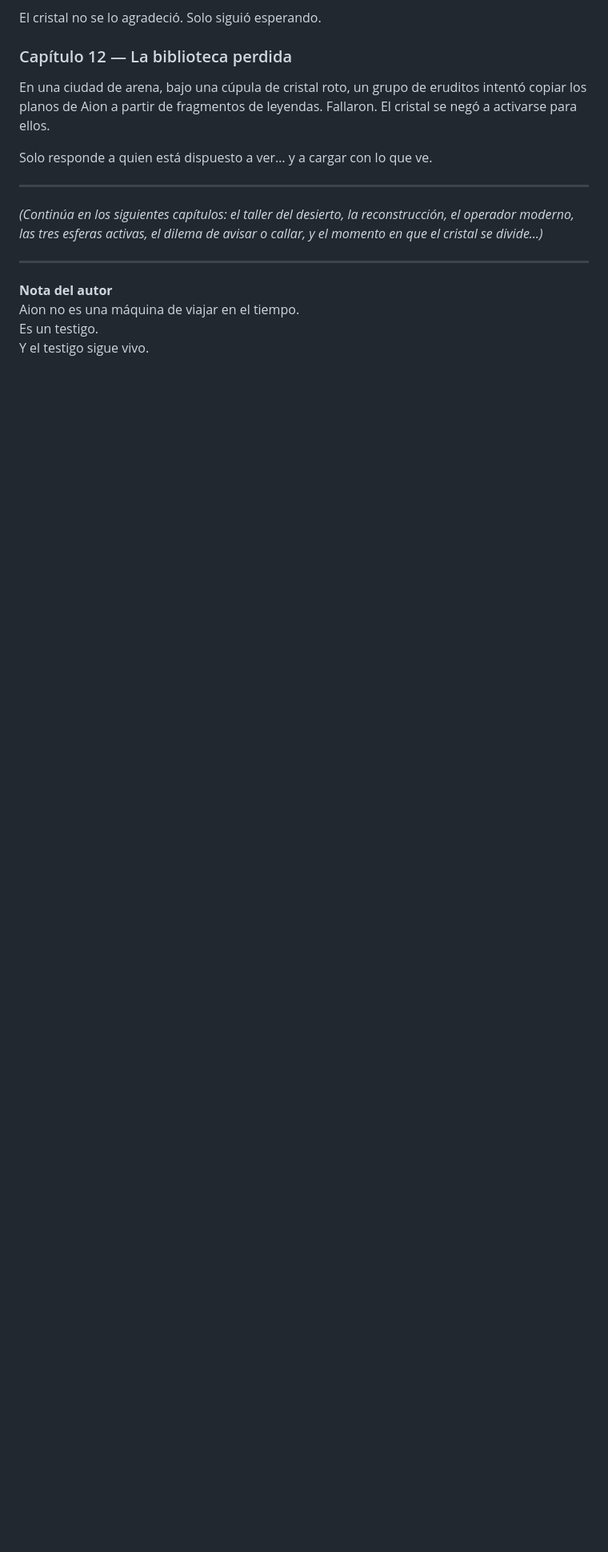
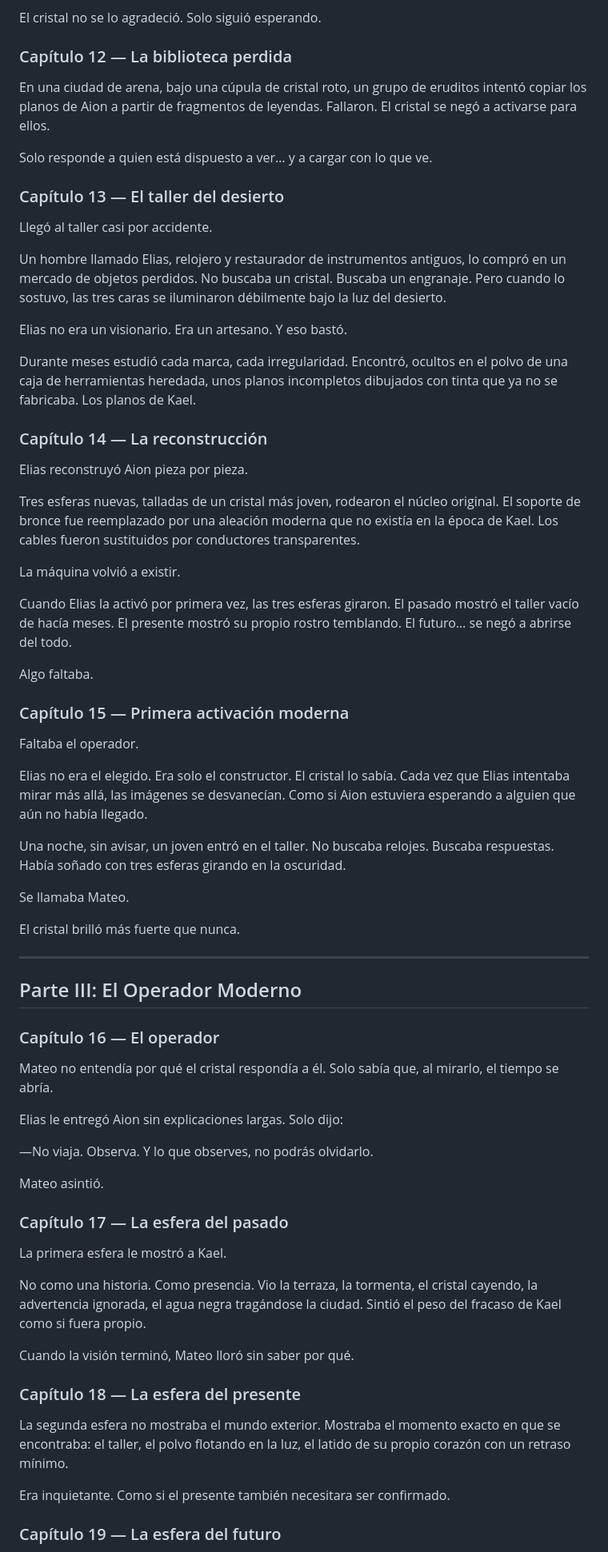
Before and after one commit to ruvalcab8eduardo-collab/aion-el-testigo-del-tiempo, a Markdown page: ebook/aion-el-testigo-del-tiempo.md, the part around one of its changes. Shown at 80% size. GitHub-like rendering; blank space fills up the shorter version.

Commit message:
Completa e-book Aion: capítulos 13-27 (taller del desierto, operador moderno, dilema y epílogo)

```diff
--- a/ebook/aion-el-testigo-del-tiempo.md
+++ b/ebook/aion-el-testigo-del-tiempo.md
@@ -136,13 +136,67 @@ En una ciudad de arena, bajo una cúpula de cristal roto, un grupo de eruditos i
 
 Solo responde a quien está dispuesto a ver… y a cargar con lo que ve.
 
----
+### Capítulo 13 — El taller del desierto
 
-*(Continúa en los siguientes capítulos: el taller del desierto, la reconstrucción, el operador moderno, las tres esferas activas, el dilema de avisar o callar, y el momento en que el cristal se divide…)*
+Llegó al taller casi por accidente.
+
+Un hombre llamado Elias, relojero y restaurador de instrumentos antiguos, lo compró en un mercado de objetos perdidos. No buscaba un cristal. Buscaba un engranaje. Pero cuando lo sostuvo, las tres caras se iluminaron débilmente bajo la luz del desierto.
+
+Elias no era un visionario. Era un artesano. Y eso bastó.
+
+Durante meses estudió cada marca, cada irregularidad. Encontró, ocultos en el polvo de una caja de herramientas heredada, unos planos incompletos dibujados con tinta que ya no se fabricaba. Los planos de Kael.
+
+### Capítulo 14 — La reconstrucción
+
+Elias reconstruyó Aion pieza por pieza.
+
+Tres esferas nuevas, talladas de un cristal más joven, rodearon el núcleo original. El soporte de bronce fue reemplazado por una aleación moderna que no existía en la época de Kael. Los cables fueron sustituidos por conductores transparentes.
+
+La máquina volvió a existir.
+
+Cuando Elias la activó por primera vez, las tres esferas giraron. El pasado mostró el taller vacío de hacía meses. El presente mostró su propio rostro temblando. El futuro… se negó a abrirse del todo.
+
+Algo faltaba.
+
+### Capítulo 15 — Primera activación moderna
+
+Faltaba el operador.
+
+Elias no era el elegido. Era solo el constructor. El cristal lo sabía. Cada vez que Elias intentaba mirar más allá, las imágenes se desvanecían. Como si Aion estuviera esperando a alguien que aún no había llegado.
+
+Una noche, sin avisar, un joven entró en el taller. No buscaba relojes. Buscaba respuestas. Había soñado con tres esferas girando en la oscuridad.
+
+Se llamaba Mateo.
+
+El cristal brilló más fuerte que nunca.
 
 ---
 
-**Nota del autor**
-Aion no es una máquina de viajar en el tiempo.
-Es un testigo.
-Y el testigo sigue vivo.
+## Parte III: El Operador Moderno
+
+### Capítulo 16 — El operador
+
+Mateo no entendía por qué el cristal respondía a él. Solo sabía que, al mirarlo, el tiempo se abría.
+
+Elias le entregó Aion sin explicaciones largas. Solo dijo:
+
+—No viaja. Observa. Y lo que observes, no podrás olvidarlo.
+
+Mateo asintió.
+
+### Capítulo 17 — La esfera del pasado
+
+La primera esfera le mostró a Kael.
+
+No como una historia. Como presencia. Vio la terraza, la tormenta, el cristal cayendo, la advertencia ignorada, el agua negra tragándose la ciudad. Sintió el peso del fracaso de Kael como si fuera propio.
+
+Cuando la visión terminó, Mateo lloró sin saber por qué.
+
+### Capítulo 18 — La esfera del presente
+
+La segunda esfera no mostraba el mundo exterior. Mostraba el momento exacto en que se encontraba: el taller, el polvo flotando en la luz, el latido de su propio corazón con un retraso mínimo.
+
+Era inquietante. Como si el presente también necesitara ser confirmado.
+
+### Capítulo 19 — La esfera del futuro
+
```
Also changed, not shown: other parts of ebook/aion-el-testigo-del-tiempo.md (+94 -0 lines).
